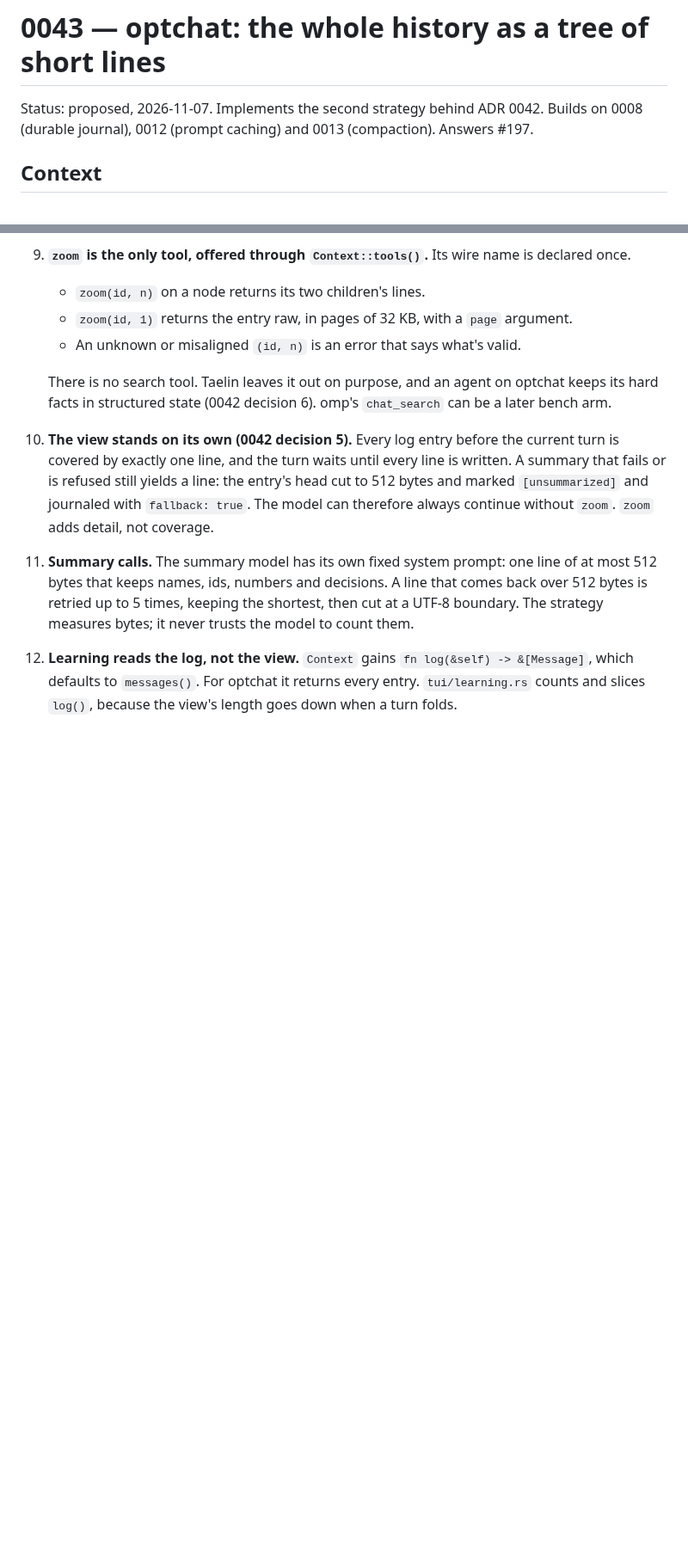
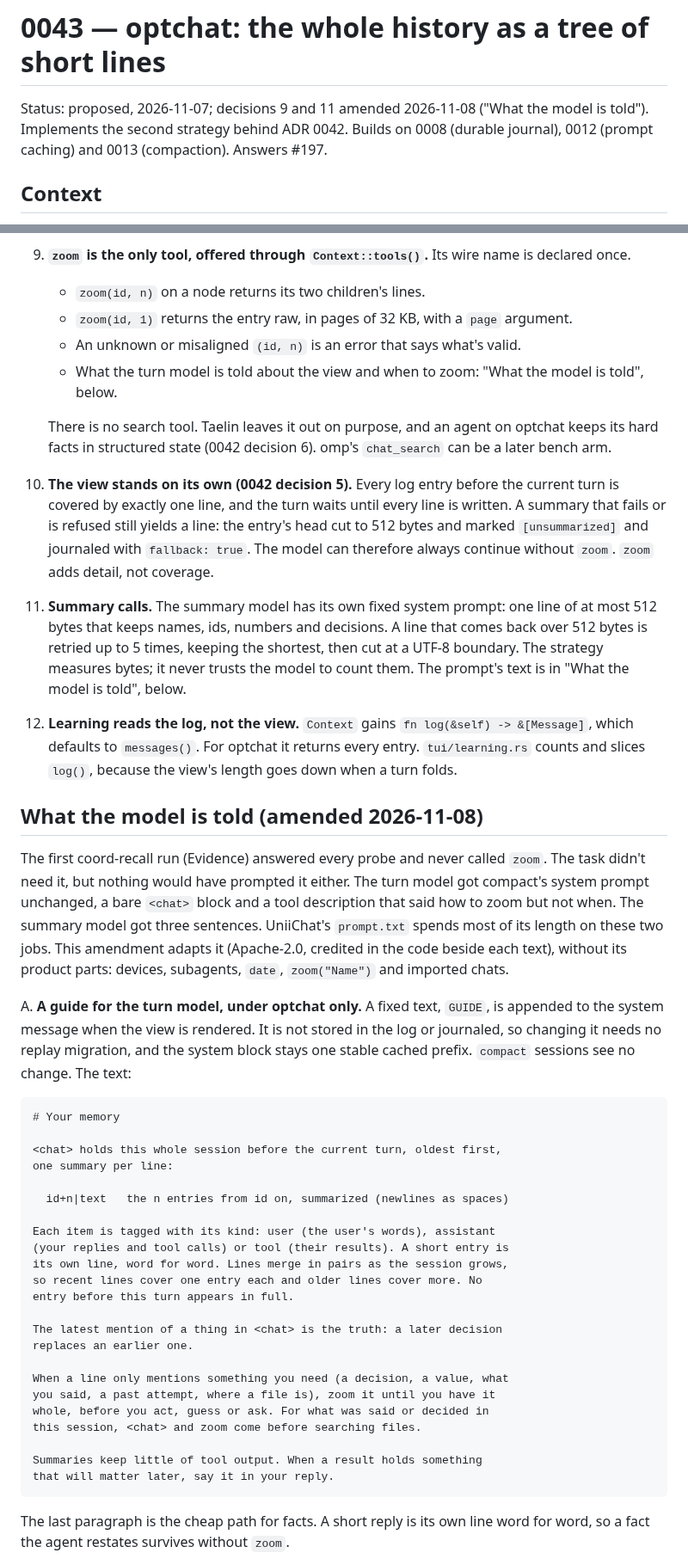
Before and after one commit to strf0x1/construct, a Markdown page: docs/adr/0043-optchat-context-strategy.md, 2 parts joined by grey strips. Shown at 86% size. Rendered like a GitHub page; blank space fills up the shorter version.

````diff
--- a/docs/adr/0043-optchat-context-strategy.md
+++ b/docs/adr/0043-optchat-context-strategy.md
@@ -1,6 +1,7 @@
 # 0043 — optchat: the whole history as a tree of short lines
 
-Status: proposed, 2026-11-07. Implements the second strategy behind ADR 0042.
+Status: proposed, 2026-11-07; decisions 9 and 11 amended 2026-11-08 ("What
+the model is told"). Implements the second strategy behind ADR 0042.
 Builds on 0008 (durable journal), 0012 (prompt caching) and 0013 (compaction).
 Answers #197.
 
@@ -152,6 +153,8 @@ This ADR takes A. B stays a possible bench arm.
    - `zoom(id, 1)` returns the entry raw, in pages of 32 KB, with a `page`
      argument.
    - An unknown or misaligned `(id, n)` is an error that says what's valid.
+   - What the turn model is told about the view and when to zoom: "What the
+     model is told", below.
 
    There is no search tool. Taelin leaves it out on purpose, and an agent on
    optchat keeps its hard facts in structured state (0042 decision 6). omp's
@@ -169,8 +172,57 @@ This ADR takes A. B stays a possible bench arm.
     decisions. A line that comes back over 512 bytes is retried up to 5
     times, keeping the shortest, then cut at a UTF-8 boundary. The
     strategy measures bytes; it never trusts the model to count them.
+    The prompt's text is in "What the model is told", below.
 
 12. **Learning reads the log, not the view.** `Context` gains
     `fn log(&self) -> &[Message]`, which defaults to `messages()`. For
     optchat it returns every entry. `tui/learning.rs` counts and slices
     `log()`, because the view's length goes down when a turn folds.
+
+## What the model is told (amended 2026-11-08)
+
+The first coord-recall run (Evidence) answered every probe and never called
+`zoom`. The task didn't need it, but nothing would have prompted it either.
+The turn model got compact's system prompt unchanged, a bare `<chat>` block
+and a tool description that said how to zoom but not when. The summary model
+got three sentences. UniiChat's `prompt.txt` spends most of its length on
+these two jobs. This amendment adapts it (Apache-2.0, credited in the code
+beside each text), without its product parts: devices, subagents, `date`,
+`zoom("Name")` and imported chats.
+
+A. **A guide for the turn model, under optchat only.** A fixed text,
+   `GUIDE`, is appended to the system message when the view is rendered. It
+   is not stored in the log or journaled, so changing it needs no replay
+   migration, and the system block stays one stable cached prefix.
+   `compact` sessions see no change. The text:
+
+   ```text
+   # Your memory
+
+   <chat> holds this whole session before the current turn, oldest first,
+   one summary per line:
+
+     id+n|text   the n entries from id on, summarized (newlines as spaces)
+
+   Each item is tagged with its kind: user (the user's words), assistant
+   (your replies and tool calls) or tool (their results). A short entry is
+   its own line, word for word. Lines merge in pairs as the session grows,
+   so recent lines cover one entry each and older lines cover more. No
+   entry before this turn appears in full.
+
+   The latest mention of a thing in <chat> is the truth: a later decision
+   replaces an earlier one.
+
+   When a line only mentions something you need (a decision, a value, what
+   you said, a past attempt, where a file is), zoom it until you have it
+   whole, before you act, guess or ask. For what was said or decided in
+   this session, <chat> and zoom come before searching files.
+
+   Summaries keep little of tool output. When a result holds something
+   that will matter later, say it in your reply.
+   ```
+
+   The last paragraph is the cheap path for facts. A short reply is its own
+   line word for word, so a fact the agent restates survives without
+   `zoom`.
+
````
Also changed, not shown: other parts of docs/adr/0043-optchat-context-strategy.md (+57 -0 lines).
